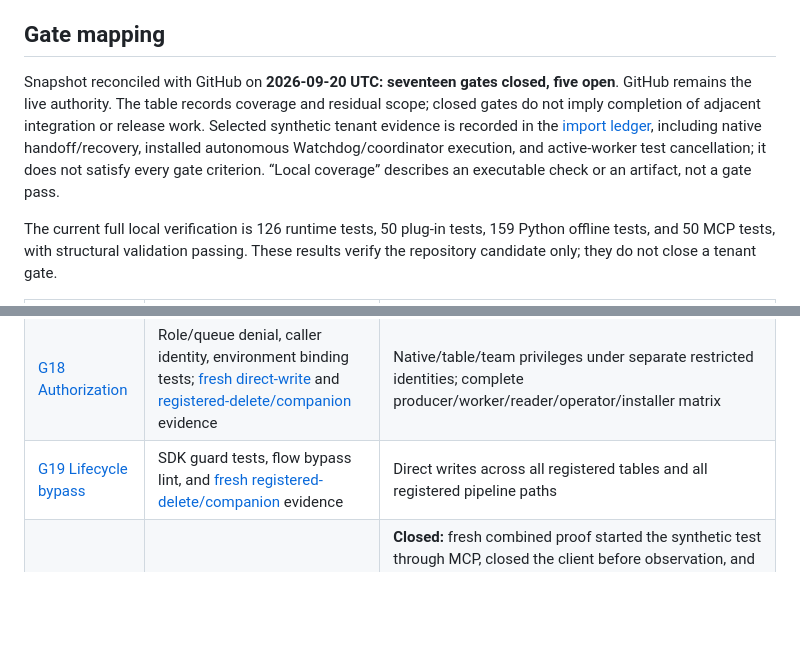
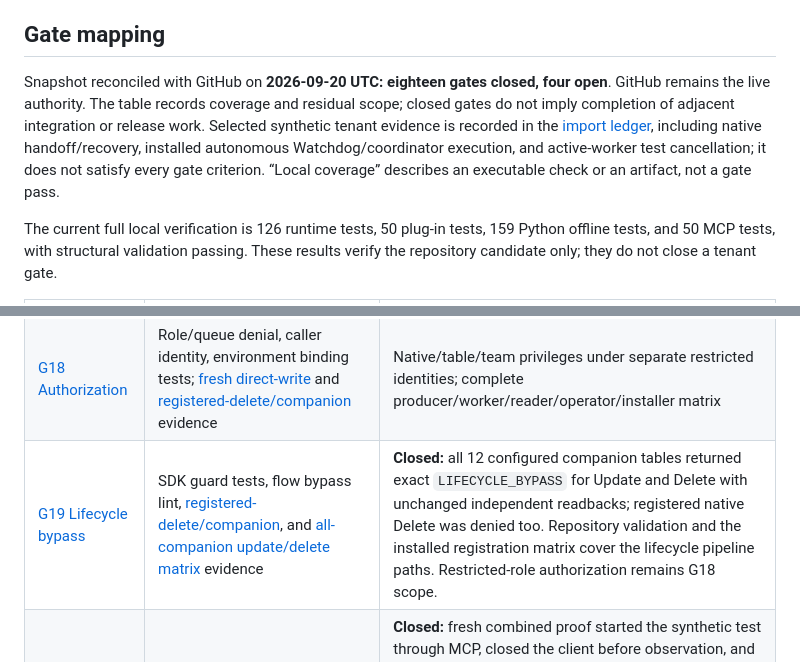
Before and after one commit to EricLott/Power-Automate-Work-Queue-MCP, a Markdown page: docs/validation.md, 2 parts joined by grey strips. Rendered like a GitHub page; blank space fills up the shorter version.

Commit message:
Close lifecycle bypass gate

```diff
--- a/docs/validation.md
+++ b/docs/validation.md
@@ -6,7 +6,7 @@ The [2026-09-12 local evidence record](local-evidence.md) includes historical te
 
 ## Gate mapping
 
-Snapshot reconciled with GitHub on **2026-09-20 UTC: seventeen gates closed, five open**. GitHub remains the live authority. The table records coverage and residual scope; closed gates do not imply completion of adjacent integration or release work. Selected synthetic tenant evidence is recorded in the [import ledger](live-import.md), including native handoff/recovery, installed autonomous Watchdog/coordinator execution, and active-worker test cancellation; it does not satisfy every gate criterion. “Local coverage” describes an executable check or an artifact, not a gate pass.
+Snapshot reconciled with GitHub on **2026-09-20 UTC: eighteen gates closed, four open**. GitHub remains the live authority. The table records coverage and residual scope; closed gates do not imply completion of adjacent integration or release work. Selected synthetic tenant evidence is recorded in the [import ledger](live-import.md), including native handoff/recovery, installed autonomous Watchdog/coordinator execution, and active-worker test cancellation; it does not satisfy every gate criterion. “Local coverage” describes an executable check or an artifact, not a gate pass.
 
 The current full local verification is 126 runtime tests, 50 plug-in tests, 159 Python offline tests, and 50 MCP tests, with structural validation passing. These results verify the repository candidate only; they do not close a tenant gate.
 
@@ -30,7 +30,7 @@ The current full local verification is 126 runtime tests, 50 plug-in tests, 159
 | [G16 Test evidence](https://github.com/EricLott/Power-Automate-Work-Queue-MCP/issues/85) | Output read, expected fields, errors, attempts, notifications, and cancellation state | **Closed:** installed coordinator independently asserted positive and negative native/business outcomes plus queued/active cancellation state; see [reference-quality-2026-09-19](evidence/reference-quality-2026-09-19.json), [queued cancellation](evidence/test-cancellation-2026-09-20.json), and [active cancellation](evidence/cancellation-active-2026-09-20.json). Real mailbox and external connector behavior remain separate gates. |
 | [G17 AI extraction](https://github.com/EricLott/Power-Automate-Work-Queue-MCP/issues/86) | Output schema, versioned prompt, repeated fixture runs | **Closed:** isolated installed v1.2 quality run and three repeated fixture runs passed structured field/provenance checks, while the earlier failed run remains visible; direct intent-rejection evidence also passed. Real mailbox integration and flow-specific connector response loss remain separate gates. |
 | [G18 Authorization](https://github.com/EricLott/Power-Automate-Work-Queue-MCP/issues/87) | Role/queue denial, caller identity, environment binding tests; [fresh direct-write](evidence/queue-write-guards-2026-09-20.json) and [registered-delete/companion](evidence/registered-delete-companion-2026-09-20.json) evidence | Native/table/team privileges under separate restricted identities; complete producer/worker/reader/operator/installer matrix |
-| [G19 Lifecycle bypass](https://github.com/EricLott/Power-Automate-Work-Queue-MCP/issues/88) | SDK guard tests, flow bypass lint, and [fresh registered-delete/companion](evidence/registered-delete-companion-2026-09-20.json) evidence | Direct writes across all registered tables and all registered pipeline paths |
+| [G19 Lifecycle bypass](https://github.com/EricLott/Power-Automate-Work-Queue-MCP/issues/88) | SDK guard tests, flow bypass lint, [registered-delete/companion](evidence/registered-delete-companion-2026-09-20.json), and [all-companion update/delete matrix](evidence/companion-update-delete-matrix-2026-09-20.json) evidence | **Closed:** all 12 configured companion tables returned exact `LIFECYCLE_BYPASS` for Update and Delete with unchanged independent readbacks; registered native Delete was denied too. Repository validation and the installed registration matrix cover the lifecycle pipeline paths. Restricted-role authorization remains G18 scope. |
 | [G20 Agent disconnect](https://github.com/EricLott/Power-Automate-Work-Queue-MCP/issues/89) | Actual stdio host shutdown and detached runtime completion | **Closed:** fresh combined proof started the synthetic test through MCP, closed the client before observation, and verified installed flows/coordinator completed Passed/Processed with Cleanup: Completed; see [MCP autonomous disconnect evidence](evidence/mcp-autonomous-disconnect-2026-09-20.json). Broader host/event/identity/mailbox/release acceptance remains separate gates. |
 | [G21 Upgrade](https://github.com/EricLott/Power-Automate-Work-Queue-MCP/issues/90) | Stable generated component IDs, customer isolation, state reload | Managed upgrade preserving data, registration and customer flows |
 | [G22 Capacity](https://github.com/EricLott/Power-Automate-Work-Queue-MCP/issues/91) | Bounded loops/pages, concurrent model regression | **Closed:** fresh 2026-09-20 sequential profile completed 10 synthetic items with 72 Dataverse requests (7.2/item), 0 retries/errors, no observed throttling, and 10/10 `Processed` in [tenant-capacity-2026-09-20-10](evidence/tenant-capacity-2026-09-20-10.json). Concurrency transport, service-protection threshold, request budget, retention/storage/cost and external-call limits remain explicitly bounded residuals; concurrency bridge work is tracked in [#108](https://github.com/EricLott/Power-Automate-Work-Queue-MCP/issues/108). |
```
